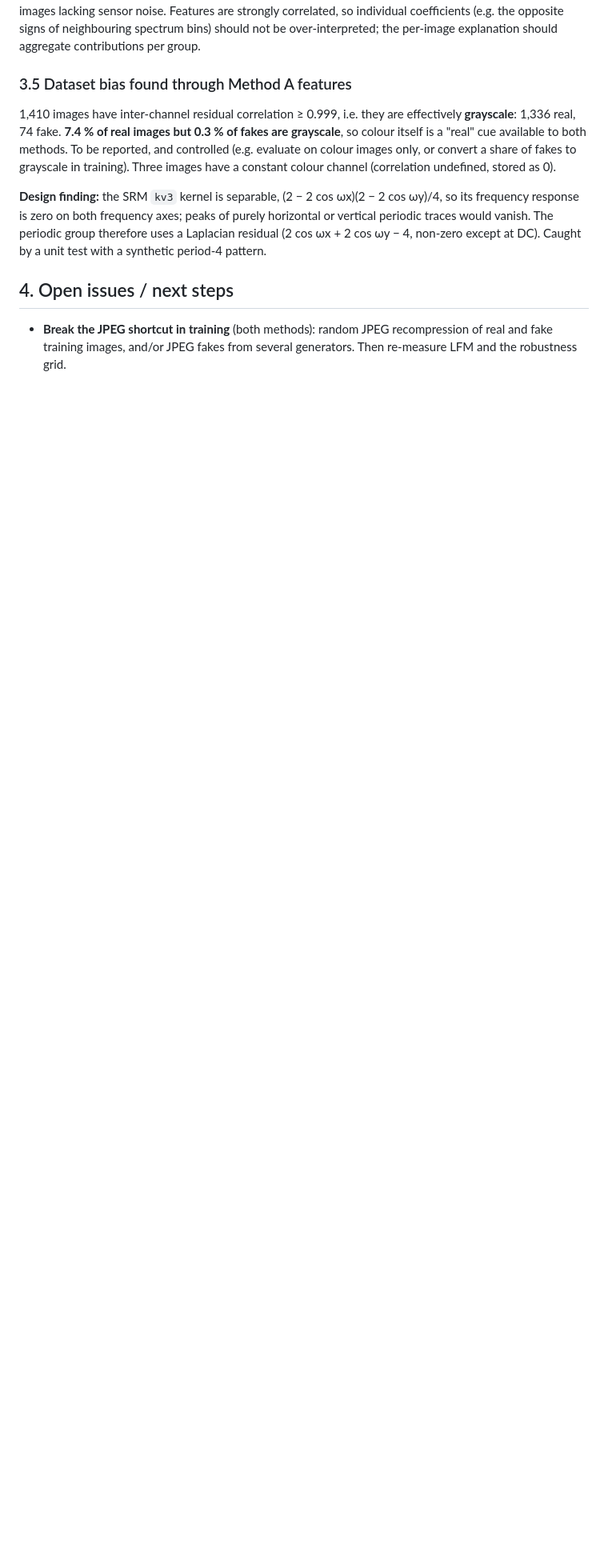
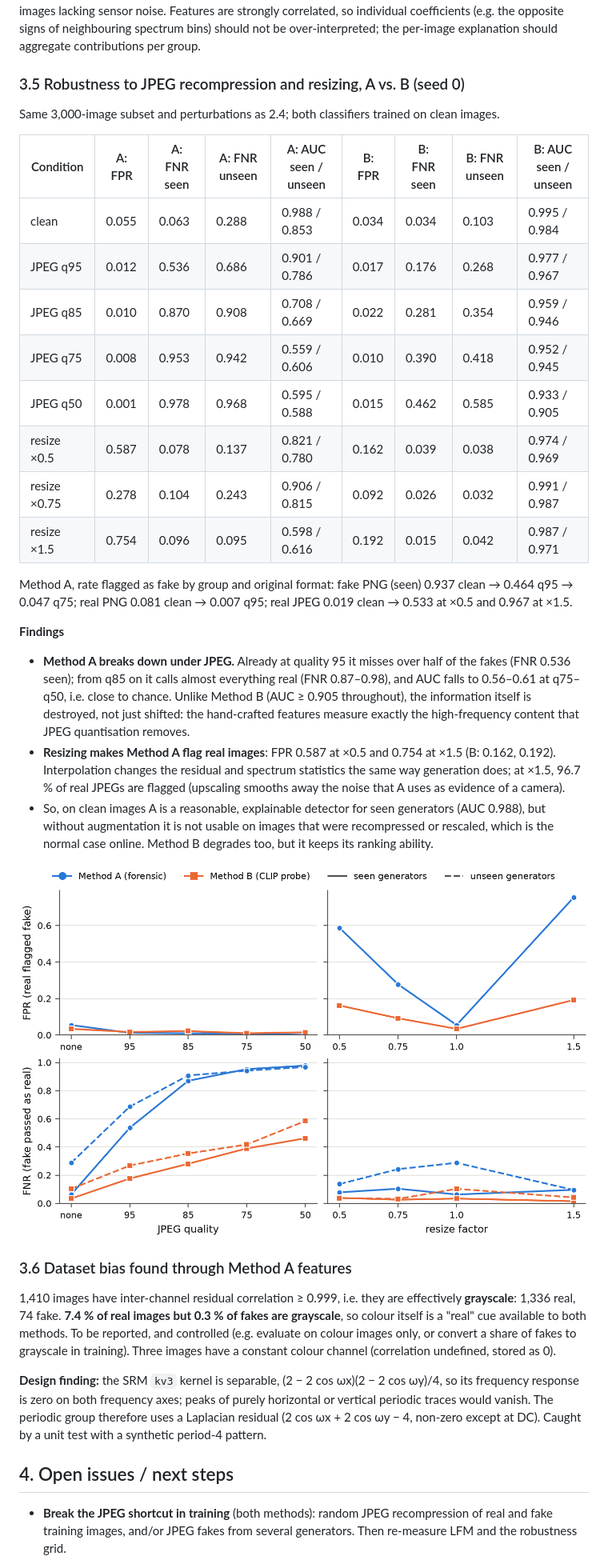
Before and after one commit to nobujinn/dorian-grey, a Markdown page: results/RESULTS.md, the part around one of its changes. Shown at 80% size. GitHub-like rendering; pictures changed too: results/figures/robustness.png; blank space fills up the shorter version.

Commit message:
Method A robustness results and A vs. B robustness figure

```diff
--- a/results/RESULTS.md
+++ b/results/RESULTS.md
@@ -231,7 +232,40 @@ real), consistent with generated images lacking sensor noise. Features are stron
 individual coefficients (e.g. the opposite signs of neighbouring spectrum bins) should not be
 over-interpreted; the per-image explanation should aggregate contributions per group.
 
-### 3.5 Dataset bias found through Method A features
+### 3.5 Robustness to JPEG recompression and resizing, A vs. B (seed 0)
+
+Same 3,000-image subset and perturbations as 2.4; both classifiers trained on clean images.
+
+| Condition | A: FPR | A: FNR seen | A: FNR unseen | A: AUC seen / unseen | B: FPR | B: FNR seen | B: FNR unseen | B: AUC seen / unseen |
+|---|---|---|---|---|---|---|---|---|
+| clean | 0.055 | 0.063 | 0.288 | 0.988 / 0.853 | 0.034 | 0.034 | 0.103 | 0.995 / 0.984 |
+| JPEG q95 | 0.012 | 0.536 | 0.686 | 0.901 / 0.786 | 0.017 | 0.176 | 0.268 | 0.977 / 0.967 |
+| JPEG q85 | 0.010 | 0.870 | 0.908 | 0.708 / 0.669 | 0.022 | 0.281 | 0.354 | 0.959 / 0.946 |
+| JPEG q75 | 0.008 | 0.953 | 0.942 | 0.559 / 0.606 | 0.010 | 0.390 | 0.418 | 0.952 / 0.945 |
+| JPEG q50 | 0.001 | 0.978 | 0.968 | 0.595 / 0.588 | 0.015 | 0.462 | 0.585 | 0.933 / 0.905 |
+| resize ×0.5 | 0.587 | 0.078 | 0.137 | 0.821 / 0.780 | 0.162 | 0.039 | 0.038 | 0.974 / 0.969 |
+| resize ×0.75 | 0.278 | 0.104 | 0.243 | 0.906 / 0.815 | 0.092 | 0.026 | 0.032 | 0.991 / 0.987 |
+| resize ×1.5 | 0.754 | 0.096 | 0.095 | 0.598 / 0.616 | 0.192 | 0.015 | 0.042 | 0.987 / 0.971 |
+
+Method A, rate flagged as fake by group and original format: fake PNG (seen) 0.937 clean → 0.464 q95 →
+0.047 q75; real PNG 0.081 clean → 0.007 q95; real JPEG 0.019 clean → 0.533 at ×0.5 and 0.967 at ×1.5.
+
+**Findings**
+- **Method A breaks down under JPEG.** Already at quality 95 it misses over half of the fakes
+  (FNR 0.536 seen); from q85 on it calls almost everything real (FNR 0.87–0.98), and AUC falls to
+  0.56–0.61 at q75–q50, i.e. close to chance. Unlike Method B (AUC ≥ 0.905 throughout), the
+  information itself is destroyed, not just shifted: the hand-crafted features measure exactly the
+  high-frequency content that JPEG quantisation removes.
+- **Resizing makes Method A flag real images**: FPR 0.587 at ×0.5 and 0.754 at ×1.5 (B: 0.162, 0.192).
+  Interpolation changes the residual and spectrum statistics the same way generation does; at ×1.5,
+  96.7 % of real JPEGs are flagged (upscaling smooths away the noise that A uses as evidence of a camera).
+- So, on clean images A is a reasonable, explainable detector for seen generators (AUC 0.988), but
+  without augmentation it is not usable on images that were recompressed or rescaled, which is the
+  normal case online. Method B degrades too, but it keeps its ranking ability.
+
+![A vs. B robustness](figures/robustness.png)
+
+### 3.6 Dataset bias found through Method A features
 
 1,410 images have inter-channel residual correlation ≥ 0.999, i.e. they are effectively **grayscale**:
 1,336 real, 74 fake. **7.4 % of real images but 0.3 % of fakes are grayscale**, so colour itself is a
```
Also changed, not shown: other parts of results/RESULTS.md (+3 -2 lines), 5 other files.
